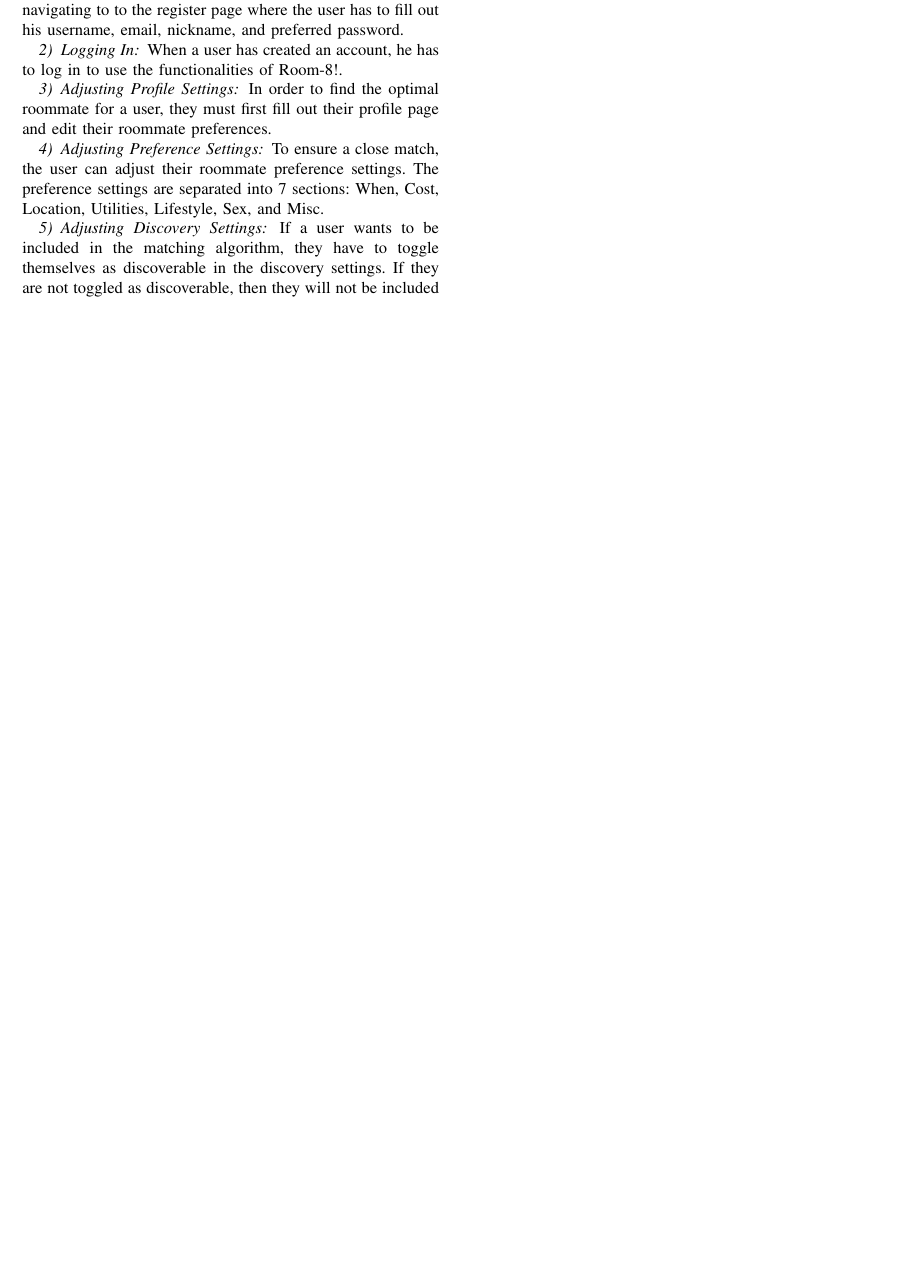
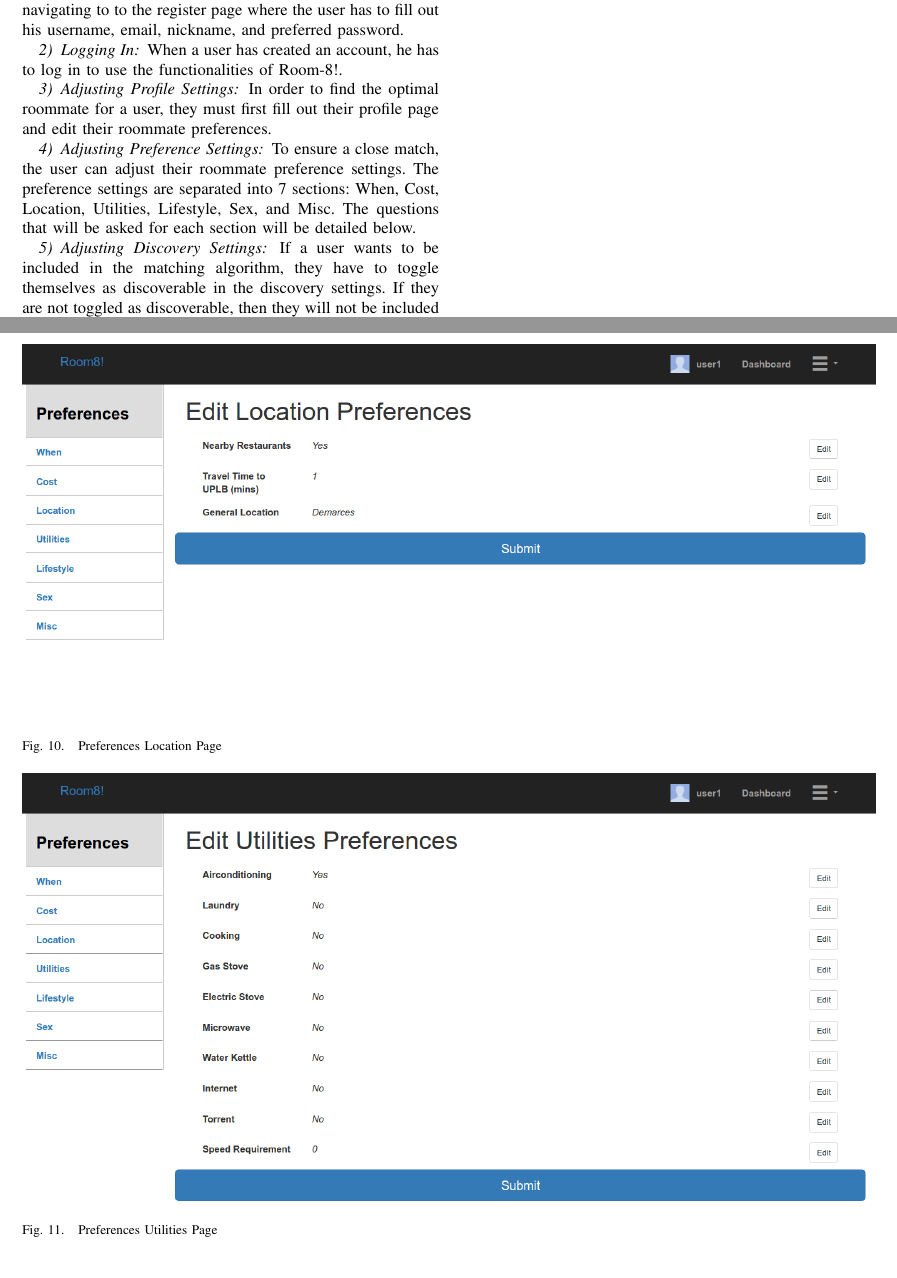
Before and after one commit to matthewmarcos/SP_Paper, a LaTeX paper (marcoscmsc190sp.tex): part of page 6 of 10 before the commit and two parts of pages 6 and 12 of 14 after it, the two joined at a grey line, cut so that both start at the same text, the shorter picture padded with empty space. Compiled offline with pdfLaTeX.

Commit message:
Linatag ko na lahat ng stuff

```diff
--- a/marcoscmsc190sp.tex
+++ b/marcoscmsc190sp.tex
@@ -525,4 +525,5 @@ both of which were previously discussed.
 
         \subsubsection{Adjusting Preference Settings}
         To ensure a close match, the user can adjust their roommate preference settings. The preference settings are
-        separated into 7 sections: When, Cost, Location, Utilities, Lifestyle, Sex, and Misc.
+        separated into 7 sections: When, Cost, Location, Utilities, Lifestyle, Sex, and Misc. The questions that will be
+        asked for each section will be detailed below.
@@ -528,0 +533,2 @@ both of which were previously discussed.
+                \label{Preferences Index Page}
+        \end{figure*}
@@ -528,0 +538,2 @@ both of which were previously discussed.
+                \label{Preferences When Page}
+        \end{figure*}
@@ -528,0 +543,12 @@ both of which were previously discussed.
+                \label{Preferences Cost Page}
+        \end{figure*}
+        \begin{figure*}
+                \includegraphics[width=\textwidth]{preflocation.png}
+                \caption{Preferences Location Page}
+                \label{Preferences Location Page}
+        \end{figure*}
+        \begin{figure*}
+                \includegraphics[width=\textwidth]{prefutilities.png}
+                \caption{Preferences Utilities Page}
+                \label{Preferences Utilities Page}
+        \end{figure*}
@@ -528,0 +558,2 @@ both of which were previously discussed.
+                \label{Preferences Lifestyle Page}
+        \end{figure*}
@@ -528,0 +563,2 @@ both of which were previously discussed.
+                \label{Preferences Sex Page}
+        \end{figure*}
@@ -529,3 +568,5 @@ both of which were previously discussed.
+                \label{Preferences Misc Page}
+        \end{figure*}
 
         \subsubsection{Adjusting Discovery Settings}
         If a user wants to be included in the matching algorithm, they have to toggle themselves as discoverable in the
```
Also changed, not shown: images/prefcost.png (added), images/prefindex.png (added), images/preflifestyle.png (added), images/preflocation.png (added), images/prefmisc.png (added), images/prefsex.png (added), images/prefutilities.png (added), images/prefwhen.png (added), marcoscmsc190sp.tex (20 more changed lines).
